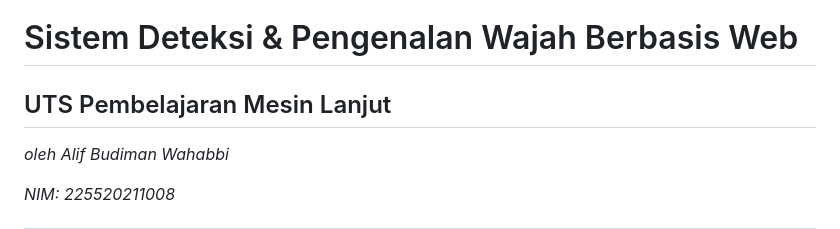
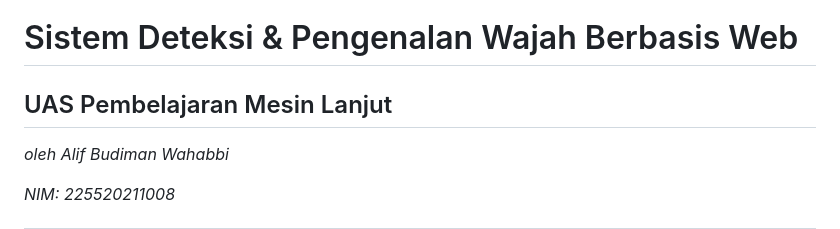
Before and after one commit to alipbudiman/web-face-recognition, a Markdown page: README.md, the part around the change. Drawn GitHub-style.

```diff
--- a/README.md
+++ b/README.md
@@ -1,5 +1,5 @@
 # Sistem Deteksi & Pengenalan Wajah Berbasis Web
-## UTS Pembelajaran Mesin Lanjut
+## UAS Pembelajaran Mesin Lanjut
 
 _oleh Alif Budiman Wahabbi_
 
```
